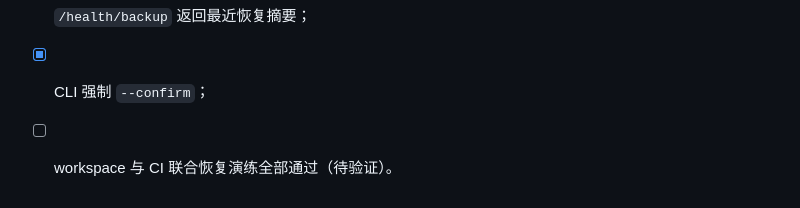
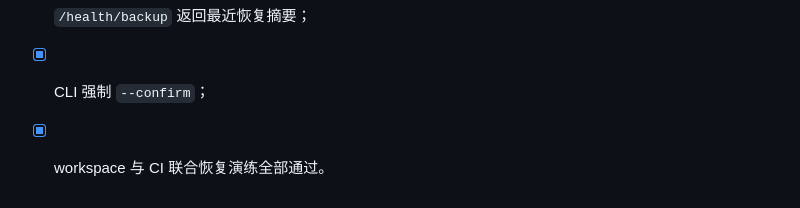
Before and after one commit to baicie/ledgerly, a Markdown page: docs/design/phase-37-one-command-restore-audit.md, the part around the change. GitHub-like rendering.

Commit message:
docs(server): record one-command restore verification

```diff
--- a/docs/design/phase-37-one-command-restore-audit.md
+++ b/docs/design/phase-37-one-command-restore-audit.md
@@ -134,4 +134,4 @@ ledger-server restore-status
 - [x] 成败均持久化恢复审计；
 - [x] `/health/backup` 返回最近恢复摘要；
 - [x] CLI 强制 `--confirm`；
-- [ ] workspace 与 CI 联合恢复演练全部通过（待验证）。
+- [x] workspace 与 CI 联合恢复演练全部通过。
```
